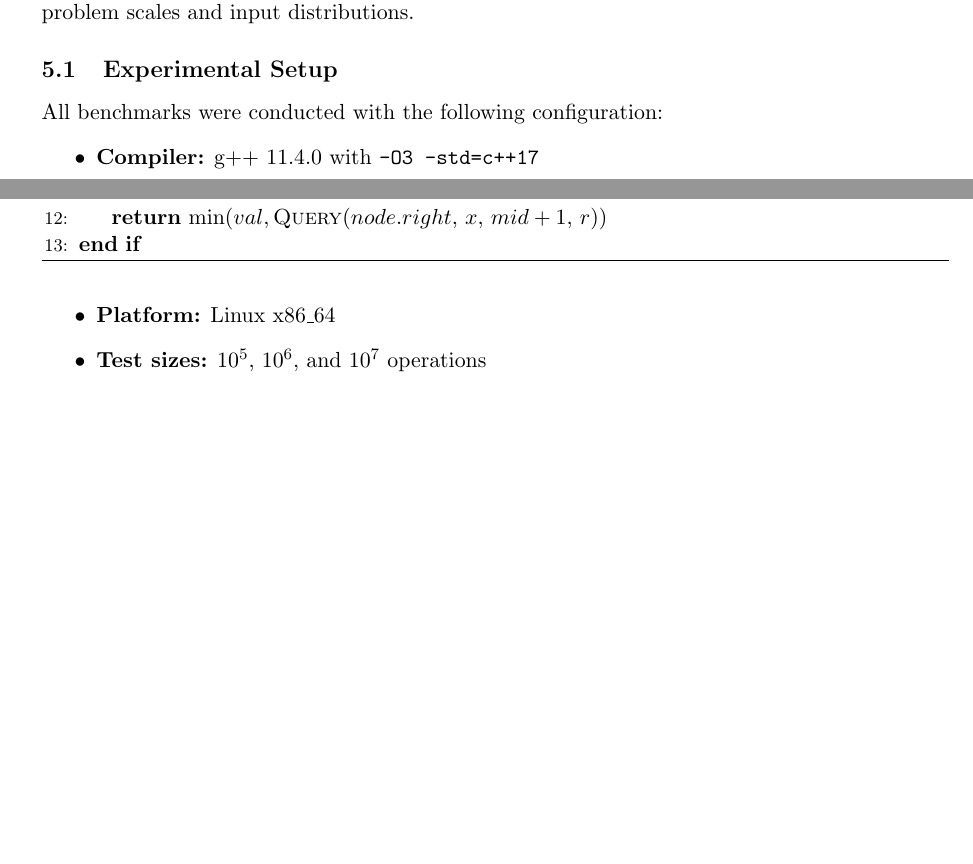
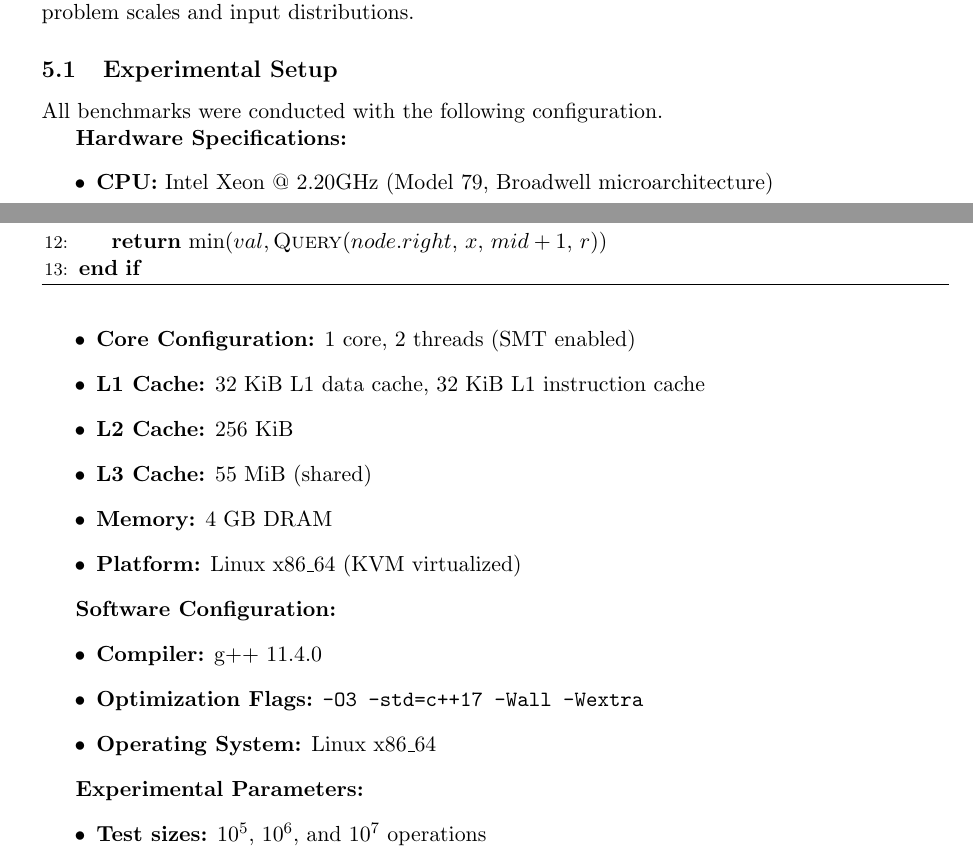
Before and after one commit to chnlich/lichao-tree, a LaTeX paper (doc/report.tex): two parts of pages 8 and 9 of 14, joined at a grey line, cut so that both start at the same text, the shorter picture padded with empty space. Compiled offline with pdfLaTeX.

Commit message:
Fix: Add detailed experimental specifications (Issue #4)

```diff
--- a/doc/report.tex
+++ b/doc/report.tex
@@ -372,10 +372,28 @@ To validate the theoretical complexity analysis and characterize practical perfo
 
 \subsection{Experimental Setup}
 
-All benchmarks were conducted with the following configuration:
+All benchmarks were conducted with the following configuration.
+
+\textbf{Hardware Specifications:}
 \begin{itemize}
-    \item \textbf{Compiler:} g++ 11.4.0 with \texttt{-O3 -std=c++17}
-    \item \textbf{Platform:} Linux x86\_64
+    \item \textbf{CPU:} Intel Xeon @ 2.20GHz (Model 79, Broadwell microarchitecture)
+    \item \textbf{Core Configuration:} 1 core, 2 threads (SMT enabled)
+    \item \textbf{L1 Cache:} 32 KiB L1 data cache, 32 KiB L1 instruction cache
+    \item \textbf{L2 Cache:} 256 KiB
+    \item \textbf{L3 Cache:} 55 MiB (shared)
+    \item \textbf{Memory:} 4 GB DRAM
+    \item \textbf{Platform:} Linux x86\_64 (KVM virtualized)
+\end{itemize}
+
+\textbf{Software Configuration:}
+\begin{itemize}
+    \item \textbf{Compiler:} g++ 11.4.0
+    \item \textbf{Optimization Flags:} \texttt{-O3 -std=c++17 -Wall -Wextra}
+    \item \textbf{Operating System:} Linux x86\_64
+\end{itemize}
+
+\textbf{Experimental Parameters:}
+\begin{itemize}
     \item \textbf{Test sizes:} $10^5$, $10^6$, and $10^7$ operations
     \item \textbf{Coordinate range:} $C = 10^9$ (assuming integer precision $\epsilon = 1$), with $x, k, m \in [-10^9, 10^9]$
     \item \textbf{Random seed:} 42 (fixed for reproducibility)
```
